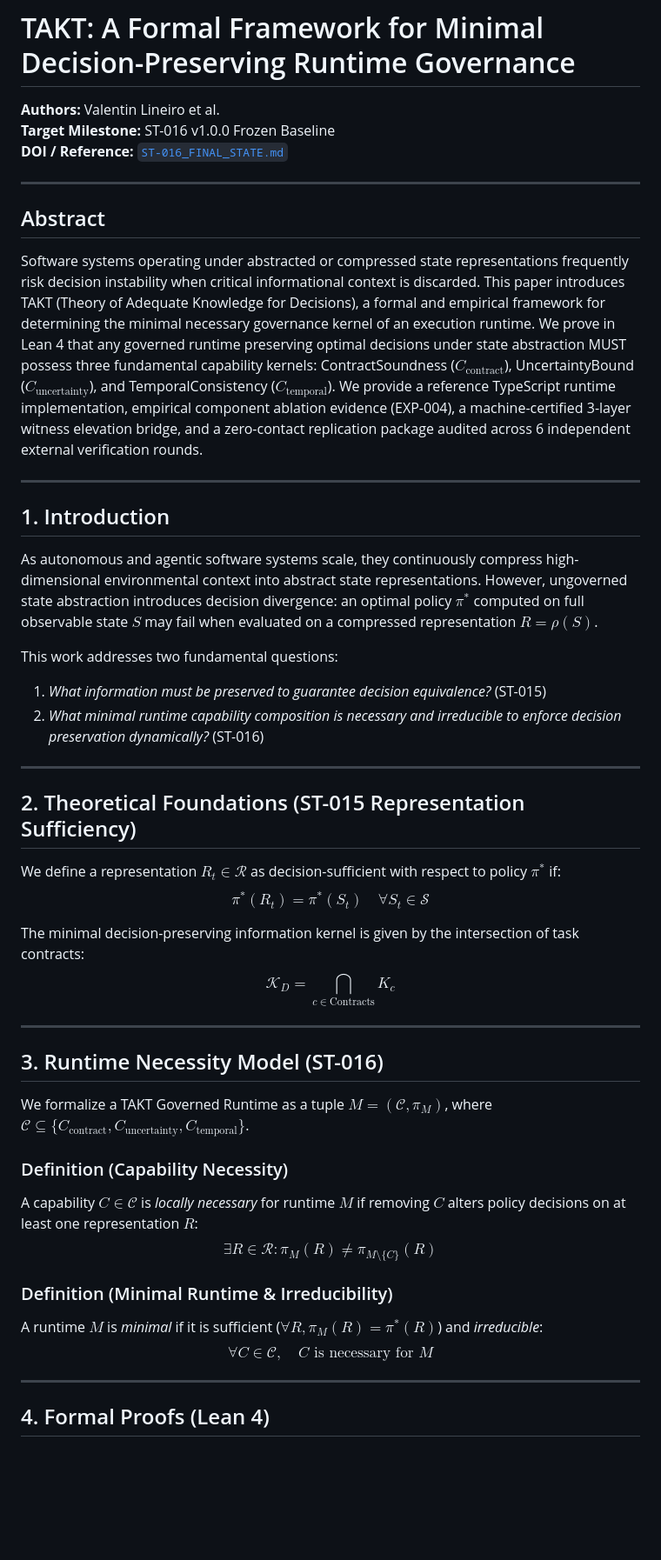
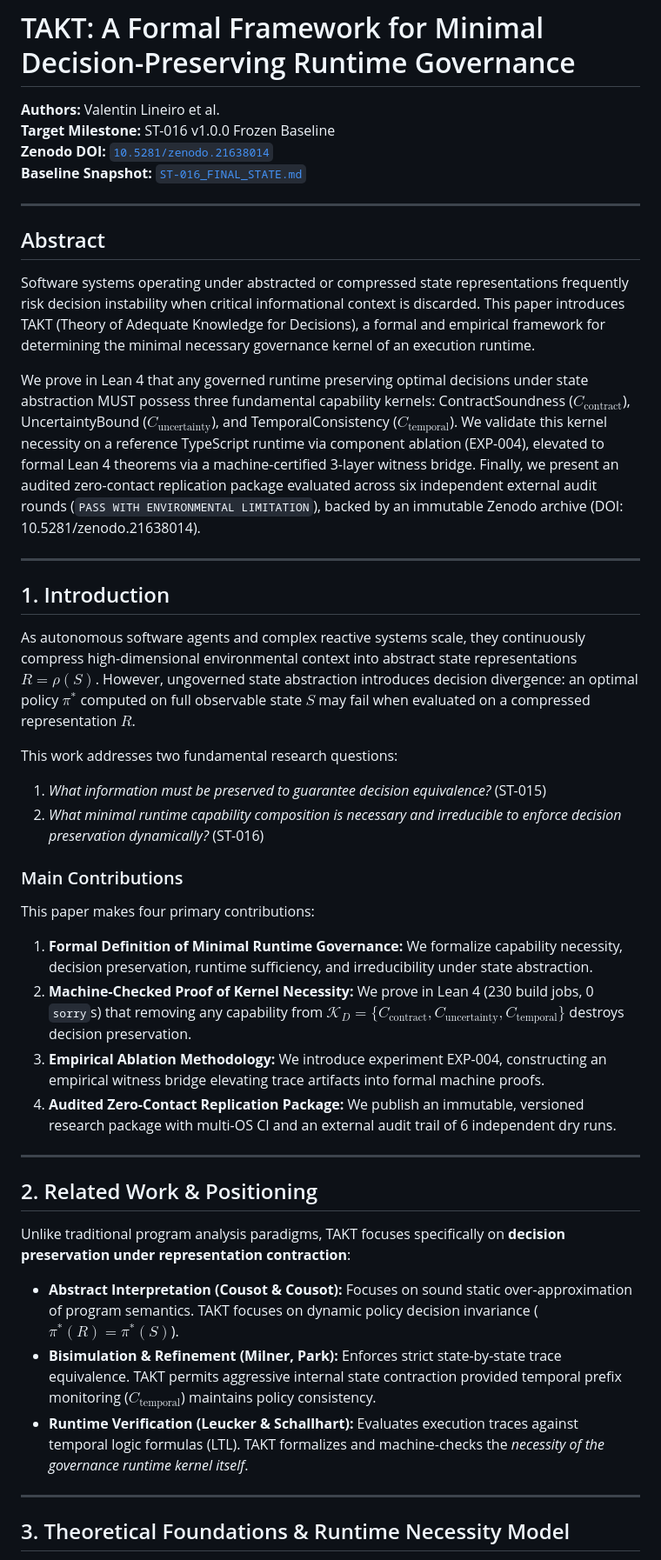
Before and after one commit to valentinlineiro/takt-theory, a Markdown page: docs/04-academic-paper/2026-07-27-takt-st016-paper-draft.md, the part around one of its changes. Shown at 87% size. Rendered like a GitHub page; blank space fills up the shorter version.

```diff
--- a/docs/04-academic-paper/2026-07-27-takt-st016-paper-draft.md
+++ b/docs/04-academic-paper/2026-07-27-takt-st016-paper-draft.md
@@ -2,49 +2,44 @@
 
 **Authors:** Valentin Lineiro et al.
 **Target Milestone:** ST-016 v1.0.0 Frozen Baseline
-**DOI / Reference:** [`ST-016_FINAL_STATE.md`](../../ST-016_FINAL_STATE.md)
+**Zenodo DOI:** [`10.5281/zenodo.21638014`](https://doi.org/10.5281/zenodo.21638014)
+**Baseline Snapshot:** [`ST-016_FINAL_STATE.md`](../../ST-016_FINAL_STATE.md)
 
 ---
 
 ## Abstract
 
-Software systems operating under abstracted or compressed state representations frequently risk decision instability when critical informational context is discarded. This paper introduces TAKT (Theory of Adequate Knowledge for Decisions), a formal and empirical framework for determining the minimal necessary governance kernel of an execution runtime. We prove in Lean 4 that any governed runtime preserving optimal decisions under state abstraction MUST possess three fundamental capability kernels: ContractSoundness ($C_{\text{contract}}$), UncertaintyBound ($C_{\text{uncertainty}}$), and TemporalConsistency ($C_{\text{temporal}}$). We provide a reference TypeScript runtime implementation, empirical component ablation evidence (EXP-004), a machine-certified 3-layer witness elevation bridge, and a zero-contact replication package audited across 6 independent external verification rounds.
+Software systems operating under abstracted or compressed state representations frequently risk decision instability when critical informational context is discarded. This paper introduces TAKT (Theory of Adequate Knowledge for Decisions), a formal and empirical framework for determining the minimal necessary governance kernel of an execution runtime.
+
+We prove in Lean 4 that any governed runtime preserving optimal decisions under state abstraction MUST possess three fundamental capability kernels: ContractSoundness ($C_{\text{contract}}$), UncertaintyBound ($C_{\text{uncertainty}}$), and TemporalConsistency ($C_{\text{temporal}}$). We validate this kernel necessity on a reference TypeScript runtime via component ablation (EXP-004), elevated to formal Lean 4 theorems via a machine-certified 3-layer witness bridge. Finally, we present an audited zero-contact replication package evaluated across six independent external audit rounds (`PASS WITH ENVIRONMENTAL LIMITATION`), backed by an immutable Zenodo archive (DOI: 10.5281/zenodo.21638014).
 
 ---
 
 ## 1. Introduction
 
-As autonomous and agentic software systems scale, they continuously compress high-dimensional environmental context into abstract state representations. However, ungoverned state abstraction introduces decision divergence: an optimal policy $\pi^*$ computed on full observable state $S$ may fail when evaluated on a compressed representation $R = \rho(S)$.
+As autonomous software agents and complex reactive systems scale, they continuously compress high-dimensional environmental context into abstract state representations $R = \rho(S)$. However, ungoverned state abstraction introduces decision divergence: an optimal policy $\pi^*$ computed on full observable state $S$ may fail when evaluated on a compressed representation $R$.
 
-This work addresses two fundamental questions:
+This work addresses two fundamental research questions:
 1. *What information must be preserved to guarantee decision equivalence?* (ST-015)
 2. *What minimal runtime capability composition is necessary and irreducible to enforce decision preservation dynamically?* (ST-016)
 
----
-
-## 2. Theoretical Foundations (ST-015 Representation Sufficiency)
-
-We define a representation $R_t \in \mathcal{R}$ as decision-sufficient with respect to policy $\pi^*$ if:
-$$\pi^*(R_t) = \pi^*(S_t) \quad \forall S_t \in \mathcal{S}$$
-
-The minimal decision-preserving information kernel is given by the intersection of task contracts:
-$$\mathcal{K}_D = \bigcap_{c \in \text{Contracts}} K_c$$
+### Main Contributions
+This paper makes four primary contributions:
+1. **Formal Definition of Minimal Runtime Governance:** We formalize capability necessity, decision preservation, runtime sufficiency, and irreducibility under state abstraction.
+2. **Machine-Checked Proof of Kernel Necessity:** We prove in Lean 4 (230 build jobs, 0 `sorry`s) that removing any capability from $\mathcal{K}_D = \{C_{\text{contract}}, C_{\text{uncertainty}}, C_{\text{temporal}}\}$ destroys decision preservation.
+3. **Empirical Ablation Methodology:** We introduce experiment EXP-004, constructing an empirical witness bridge elevating trace artifacts into formal machine proofs.
+4. **Audited Zero-Contact Replication Package:** We publish an immutable, versioned research package with multi-OS CI and an external audit trail of 6 independent dry runs.
 
 ---
 
-## 3. Runtime Necessity Model (ST-016)
+## 2. Related Work & Positioning
 
-We formalize a TAKT Governed Runtime as a tuple $M = (\mathcal{C}, \pi_M)$, where $\mathcal{C} \subseteq \{C_{\text{contract}}, C_{\text{uncertainty}}, C_{\text{temporal}}\}$.
-
-### Definition (Capability Necessity)
-A capability $C \in \mathcal{C}$ is *locally necessary* for runtime $M$ if removing $C$ alters policy decisions on at least one representation $R$:
-$$\exists R \in \mathcal{R}: \pi_M(R) \neq \pi_{M \setminus \{C\}}(R)$$
-
-### Definition (Minimal Runtime & Irreducibility)
-A runtime $M$ is *minimal* if it is sufficient ($\forall R, \pi_M(R) = \pi^*(R)$) and *irreducible*:
-$$\forall C \in \mathcal{C}, \quad C \text{ is necessary for } M$$
+Unlike traditional program analysis paradigms, TAKT focuses specifically on **decision preservation under representation contraction**:
+- **Abstract Interpretation (Cousot & Cousot):** Focuses on sound static over-approximation of program semantics. TAKT focuses on dynamic policy decision invariance ($\pi^*(R) = \pi^*(S)$).
+- **Bisimulation & Refinement (Milner, Park):** Enforces strict state-by-state trace equivalence. TAKT permits aggressive internal state contraction provided temporal prefix monitoring ($C_{\text{temporal}}$) maintains policy consistency.
+- **Runtime Verification (Leucker & Schallhart):** Evaluates execution traces against temporal logic formulas (LTL). TAKT formalizes and machine-checks the *necessity of the governance runtime kernel itself*.
 
 ---
 
-## 4. Formal Proofs (Lean 4)
+## 3. Theoretical Foundations & Runtime Necessity Model
 
```
Also changed, not shown: other parts of docs/04-academic-paper/2026-07-27-takt-st016-paper-draft.md (+55 -17 lines).
